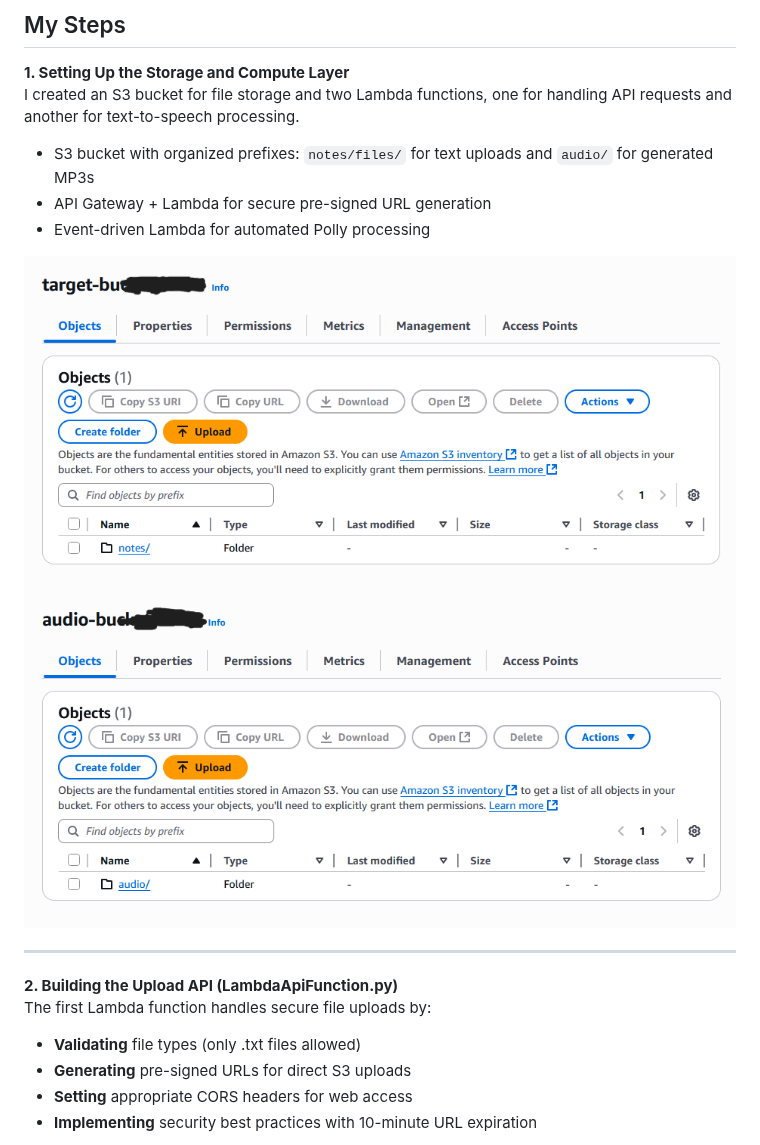
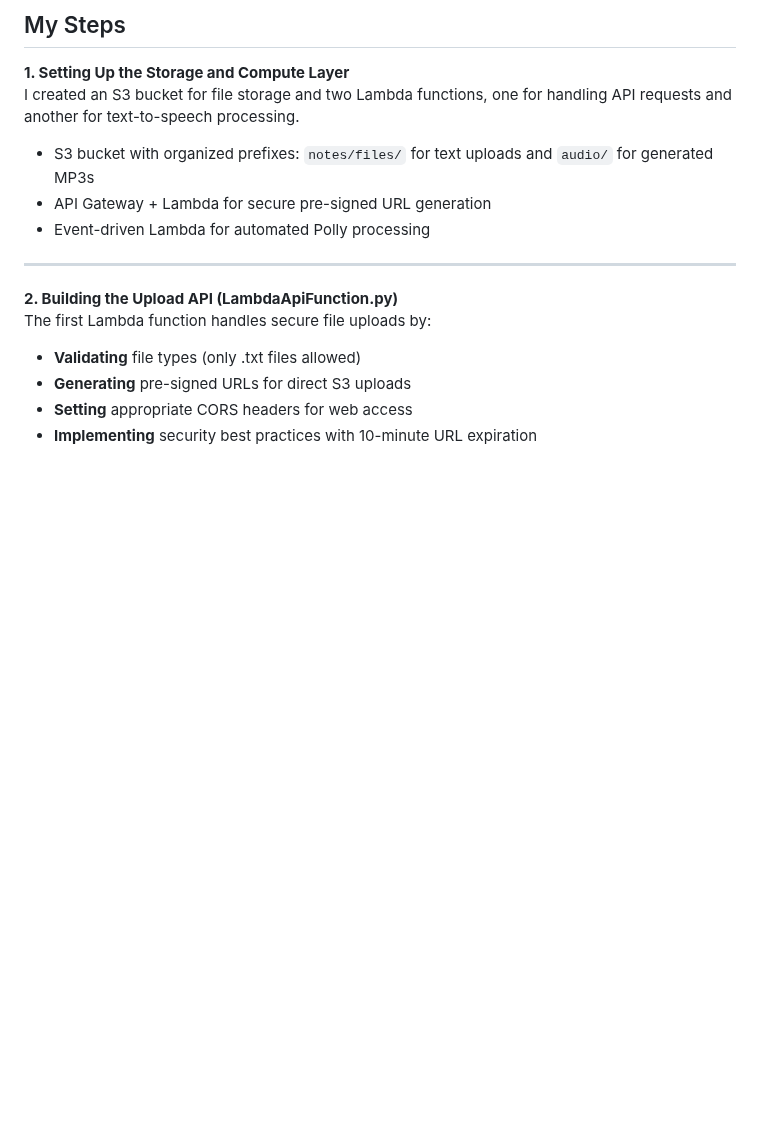
Before and after one commit to K0NGR3SS/StudyNotes2Audio, a Markdown page: README.md, the part around the change. GitHub-like rendering; blank space fills up the shorter version.

```diff
--- a/README.md
+++ b/README.md
@@ -23,8 +23,7 @@ I created an S3 bucket for file storage and two Lambda functions, one for handli
 - API Gateway + Lambda for secure pre-signed URL generation
 - Event-driven Lambda for automated Polly processing
 
-![S3 Upload Bucket Structure](screenshots/s3-bucketstructure.png)
-![S3 Audio Bucket Structure](screenshots/s3-audio.png)
+
 
 ---
 
```
